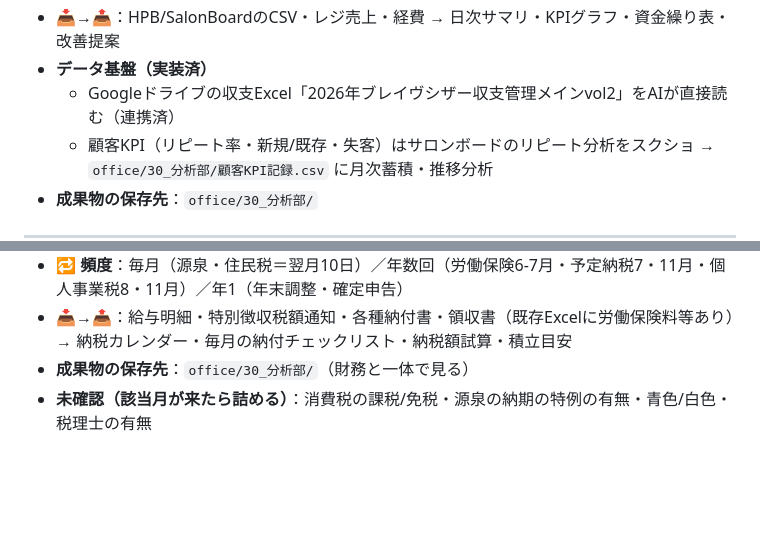
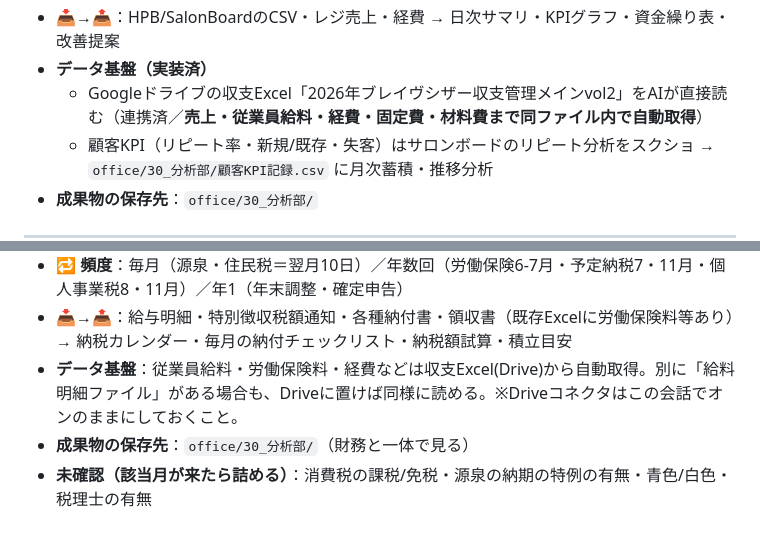
Before and after one commit to fbanxie-max/-, a Markdown page: office/00_CEO室/部署業務分掌.md, 2 parts joined by grey strips. GitHub-like rendering; blank space fills up the shorter version.

Commit message:
分掌: 給料・経費もDrive収支表から自動取得と明記
給料/経費/固定費/材料費は同じ収支Excel内=既に自動取得対象。
別途給料明細ファイルがあればDrive経由で同様に読める旨を追記。

Co-Authored-By: Claude Opus 4.8 <noreply@anthropic.com>
Claude-Session: https://claude.ai/code/session_01YRzVVFYfaes3YJLJY49hZa

```diff
--- a/office/00_CEO室/部署業務分掌.md
+++ b/office/00_CEO室/部署業務分掌.md
@@ -31,7 +31,7 @@
 - **🔁 頻度**：毎日（数字→サマリ）／週次（振り返り）／月次（締め・予測）
 - **📥→📤**：HPB/SalonBoardのCSV・レジ売上・経費 → 日次サマリ・KPIグラフ・資金繰り表・改善提案
 - **データ基盤（実装済）**
-  - Googleドライブの収支Excel「2026年ブレイヴシザー収支管理メインvol2」をAIが直接読む（連携済）
+  - Googleドライブの収支Excel「2026年ブレイヴシザー収支管理メインvol2」をAIが直接読む（連携済／**売上・従業員給料・経費・固定費・材料費まで同ファイル内で自動取得**）
   - 顧客KPI（リピート率・新規/既存・失客）はサロンボードのリピート分析をスクショ → `office/30_分析部/顧客KPI記録.csv` に月次蓄積・推移分析
 - **成果物の保存先**：`office/30_分析部/`
 
@@ -57,5 +57,6 @@
 - **🤝 分担**：AI＝期限カレンダー・納税額の試算・書類の抜け漏れチェック・「今月いくら用意」提示／あすかさん＝実際の納付。税理士がいればその補助。**申告書作成や個別の税務判断はAIが断定せず、最終判断は専門家/本人**。
 - **🔁 頻度**：毎月（源泉・住民税＝翌月10日）／年数回（労働保険6-7月・予定納税7・11月・個人事業税8・11月）／年1（年末調整・確定申告）
 - **📥→📤**：給与明細・特別徴収税額通知・各種納付書・領収書（既存Excelに労働保険料等あり）→ 納税カレンダー・毎月の納付チェックリスト・納税額試算・積立目安
+- **データ基盤**：従業員給料・労働保険料・経費などは収支Excel(Drive)から自動取得。別に「給料明細ファイル」がある場合も、Driveに置けば同様に読める。※Driveコネクタはこの会話でオンのままにしておくこと。
 - **成果物の保存先**：`office/30_分析部/`（財務と一体で見る）
 - **未確認（該当月が来たら詰める）**：消費税の課税/免税・源泉の納期の特例の有無・青色/白色・税理士の有無
```
